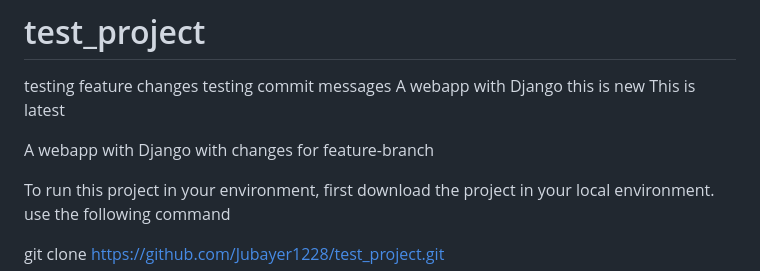
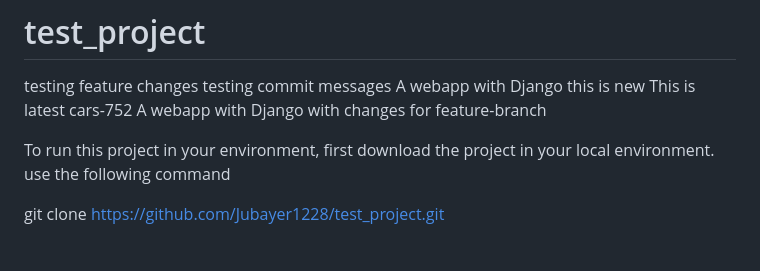
Before and after one commit to Jubayer1228/test_project, a Markdown page: README.md, the part around the change. Rendered like a GitHub page; blank space fills up the shorter version.

Commit message:
cars-752

```diff
--- a/README.md
+++ b/README.md
@@ -4,7 +4,7 @@ testing commit messages
 A webapp with Django
 this is new
 This is latest
-
+cars-752
 A webapp with Django with changes for feature-branch
 
 To run this project in your environment, first download the project in your local environment. use the following command
```
